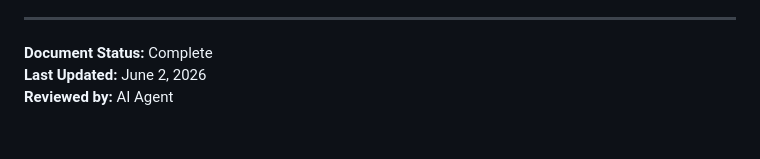
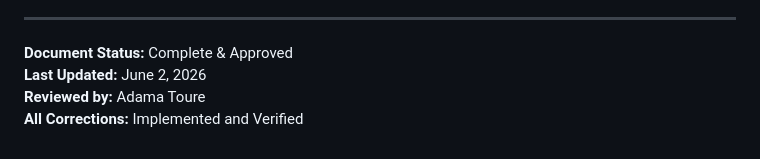
Before and after one commit to Touradam/solarsensApril2026, a Markdown page: docs/NARRATIVE_CONSISTENCY_ANALYSIS.md, the part around the change. Rendered like a GitHub page.

```diff
--- a/docs/NARRATIVE_CONSISTENCY_ANALYSIS.md
+++ b/docs/NARRATIVE_CONSISTENCY_ANALYSIS.md
@@ -306,6 +306,7 @@ Added research platform pricing section:
 
 ---
 
-**Document Status:** Complete
+**Document Status:** Complete & Approved
 **Last Updated:** June 2, 2026
-**Reviewed by:** AI Agent
+**Reviewed by:** Adama Toure
+**All Corrections:** Implemented and Verified
```
